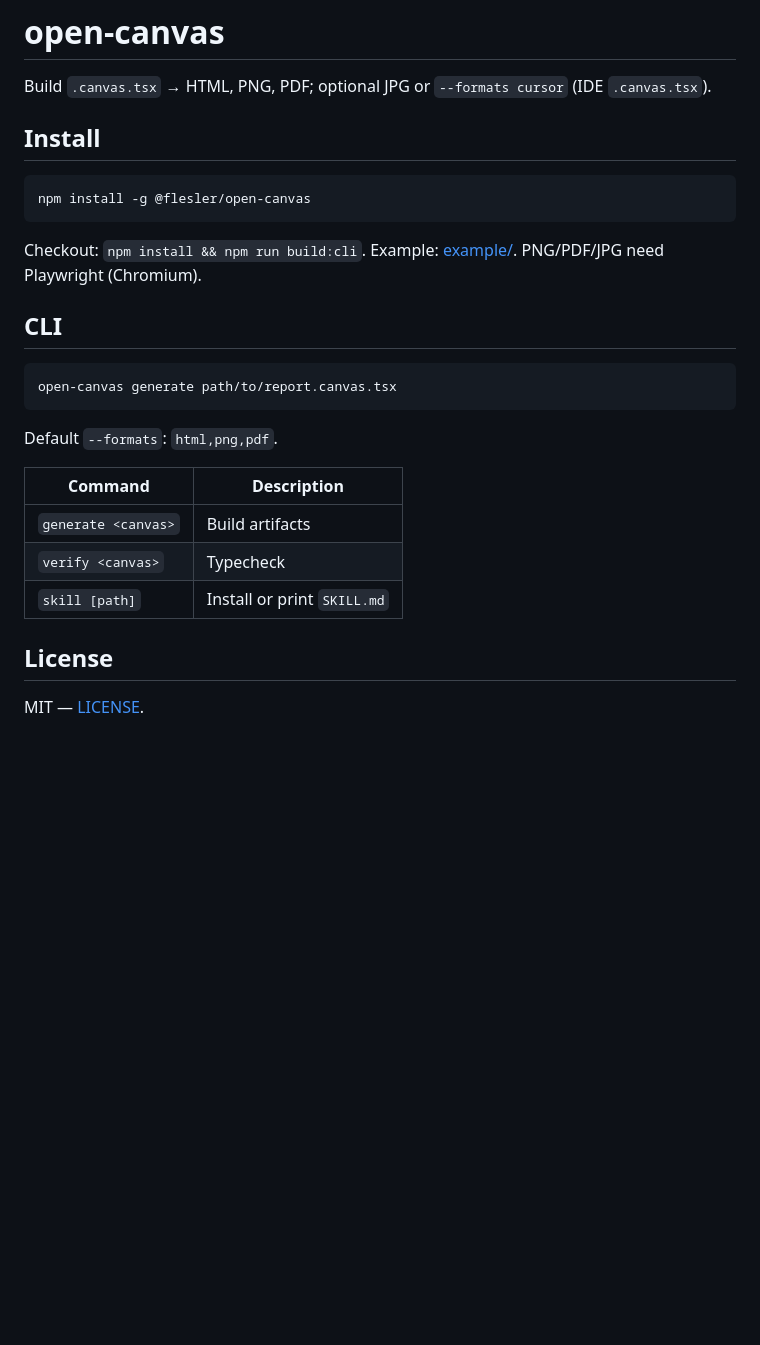
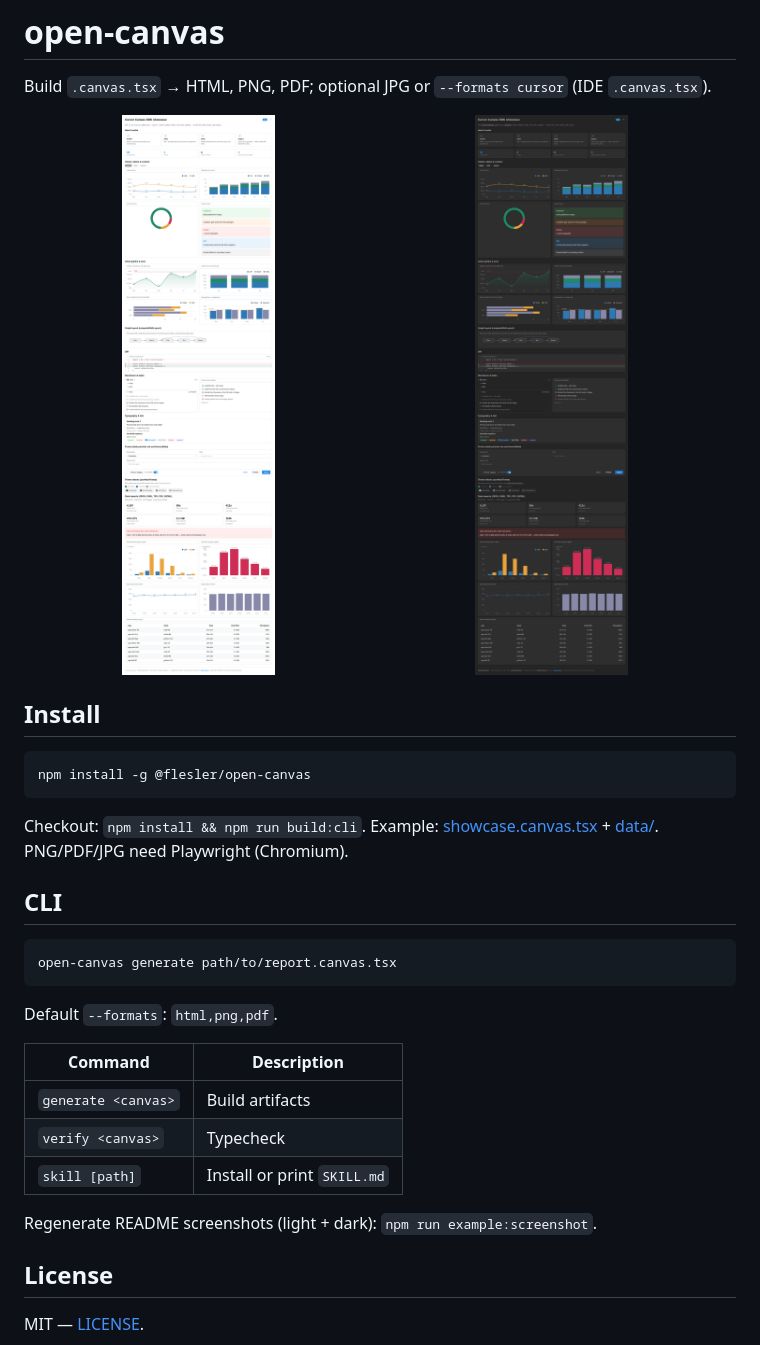
Before and after one commit to flesler/open-canvas, a Markdown page: README.md, the part around the change. Rendered like a GitHub page; pictures changed too: docs/showcase-dark.png (added), docs/showcase-light.png (added); blank space fills up the shorter version.

Commit message:
Unify on showcase example with README light/dark screenshots

````diff
--- a/README.md
+++ b/README.md
@@ -1,6 +1,11 @@
 # open-canvas
 
 Build `.canvas.tsx` → HTML, PNG, PDF; optional JPG or `--formats cursor` (IDE `.canvas.tsx`).
+
+<p>
+  <img src="docs/showcase-light.png" alt="SDK showcase (light)" width="49%" />
+  <img src="docs/showcase-dark.png" alt="SDK showcase (dark)" width="49%" />
+</p>
 
 ## Install
 
@@ -8,7 +13,7 @@ Build `.canvas.tsx` → HTML, PNG, PDF; optional JPG or `--formats cursor` (IDE
 npm install -g @flesler/open-canvas
 ```
 
-Checkout: `npm install && npm run build:cli`. Example: [example/](example/). PNG/PDF/JPG need Playwright (Chromium).
+Checkout: `npm install && npm run build:cli`. Example: [showcase.canvas.tsx](example/showcase.canvas.tsx) + [data/](example/data/). PNG/PDF/JPG need Playwright (Chromium).
 
 ## CLI
 
@@ -24,6 +29,8 @@ Default `--formats`: `html,png,pdf`.
 | `verify <canvas>` | Typecheck |
 | `skill [path]` | Install or print `SKILL.md` |
 
+Regenerate README screenshots (light + dark): `npm run example:screenshot`.
+
 ## License
 
 MIT — [LICENSE](LICENSE).
````
Also changed, not shown: src/md/SKILL.md (+1 -1 lines), 6 other files.
